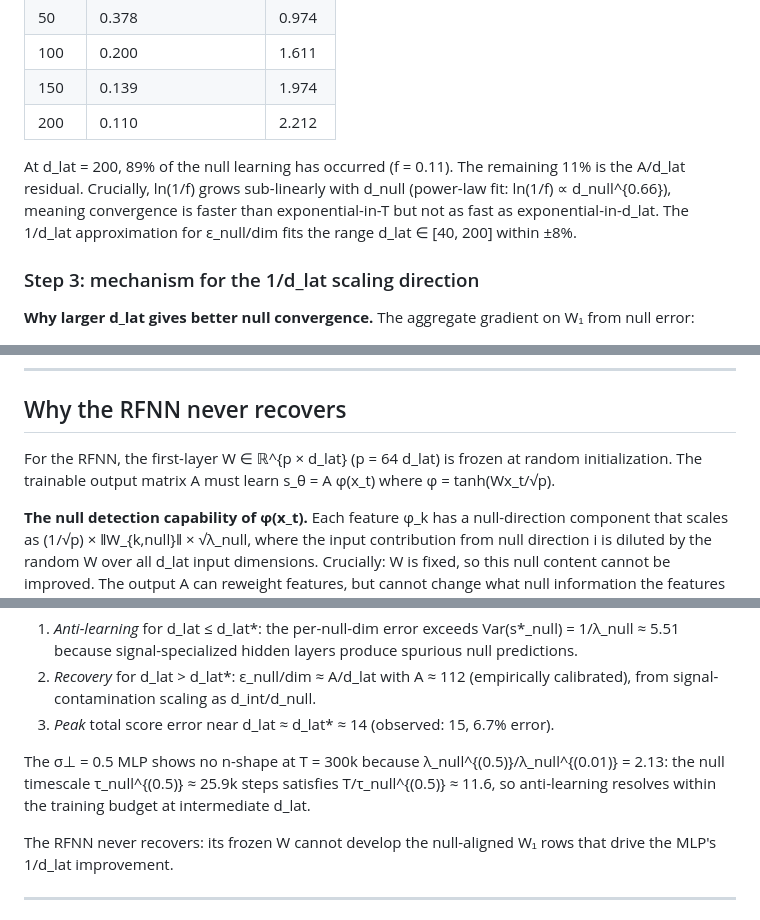
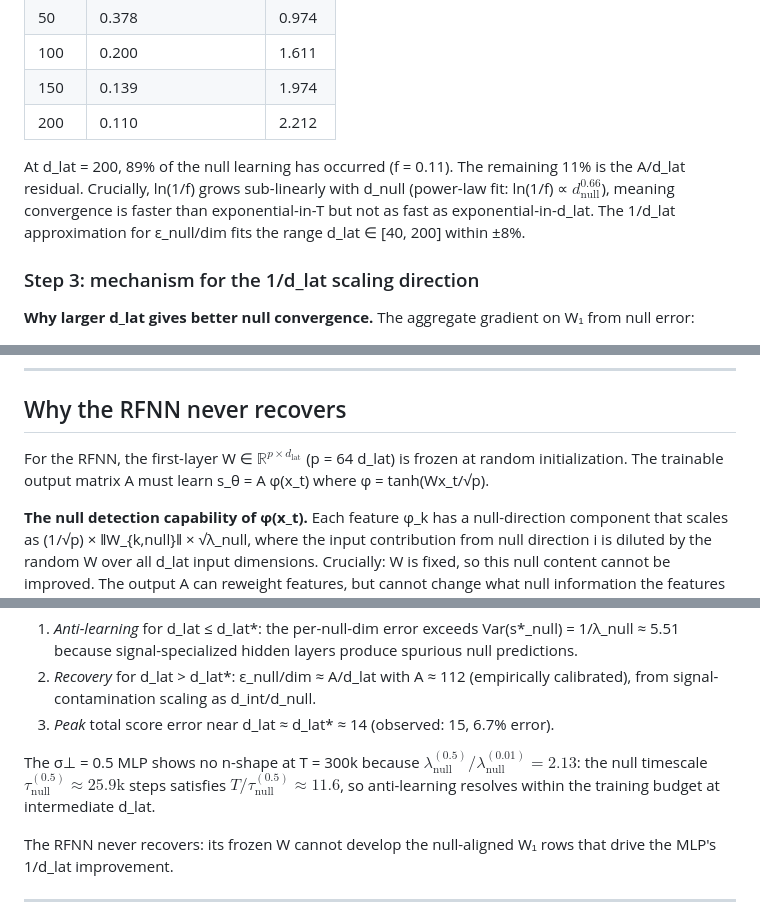
Before and after one commit to trevorbchen/latent_space_diffusion_analysis, a Markdown page: _next_steps/kevin_ushape_derivation.md, 3 parts joined by grey strips. Rendered like a GitHub page.

```diff
--- a/_next_steps/kevin_ushape_derivation.md
+++ b/_next_steps/kevin_ushape_derivation.md
@@ -161,7 +161,7 @@ The residual ε_null per dim ≈ A/d_lat = 112/d_lat at large d_lat is almost en
 | 150   | 0.139                   | 1.974   |
 | 200   | 0.110                   | 2.212   |
 
-At d_lat = 200, 89% of the null learning has occurred (f = 0.11). The remaining 11% is the A/d_lat residual. Crucially, ln(1/f) grows sub-linearly with d_null (power-law fit: ln(1/f) ∝ d_null^{0.66}), meaning convergence is faster than exponential-in-T but not as fast as exponential-in-d_lat. The 1/d_lat approximation for ε_null/dim fits the range d_lat ∈ [40, 200] within ±8%.
+At d_lat = 200, 89% of the null learning has occurred (f = 0.11). The remaining 11% is the A/d_lat residual. Crucially, ln(1/f) grows sub-linearly with d_null (power-law fit: ln(1/f) ∝ $d_{\mathrm{null}}^{0.66}$), meaning convergence is faster than exponential-in-T but not as fast as exponential-in-d_lat. The 1/d_lat approximation for ε_null/dim fits the range d_lat ∈ [40, 200] within ±8%.
 
 ### Step 3: mechanism for the 1/d_lat scaling direction
 
@@ -211,7 +211,7 @@ with d_lat* ≈ 14.1, A ≈ 112.
 
 ## Why the RFNN never recovers
 
-For the RFNN, the first-layer W ∈ ℝ^{p × d_lat} (p = 64 d_lat) is frozen at random initialization. The trainable output matrix A must learn s_θ = A φ(x_t) where φ = tanh(Wx_t/√p).
+For the RFNN, the first-layer W ∈ $\mathbb{R}^{p \times d_{\mathrm{lat}}}$ (p = 64 d_lat) is frozen at random initialization. The trainable output matrix A must learn s_θ = A φ(x_t) where φ = tanh(Wx_t/√p).
 
 **The null detection capability of φ(x_t).** Each feature φ_k has a null-direction component that scales as (1/√p) × ‖W_{k,null}‖ × √λ_null, where the input contribution from null direction i is diluted by the random W over all d_lat input dimensions. Crucially: W is fixed, so this null content cannot be improved. The output A can reweight features, but cannot change what null information the features contain.
 
@@ -237,7 +237,7 @@ $$d_{\rm lat}^* \approx 5\times(1 + 0.739\times 2.474) \approx 14.1$$
 2. *Recovery* for d_lat > d_lat*: ε_null/dim ≈ A/d_lat with A ≈ 112 (empirically calibrated), from signal-contamination scaling as d_int/d_null.
 3. *Peak* total score error near d_lat ≈ d_lat* ≈ 14 (observed: 15, 6.7% error).
 
-The σ⊥ = 0.5 MLP shows no n-shape at T = 300k because λ_null^{(0.5)}/λ_null^{(0.01)} = 2.13: the null timescale τ_null^{(0.5)} ≈ 25.9k steps satisfies T/τ_null^{(0.5)} ≈ 11.6, so anti-learning resolves within the training budget at intermediate d_lat.
+The σ⊥ = 0.5 MLP shows no n-shape at T = 300k because $\lambda_{\mathrm{null}}^{(0.5)}/\lambda_{\mathrm{null}}^{(0.01)} = 2.13$: the null timescale $\tau_{\mathrm{null}}^{(0.5)} \approx 25.9\mathrm{k}$ steps satisfies $T/\tau_{\mathrm{null}}^{(0.5)} \approx 11.6$, so anti-learning resolves within the training budget at intermediate d_lat.
 
 The RFNN never recovers: its frozen W cannot develop the null-aligned W₁ rows that drive the MLP's 1/d_lat improvement.
 
```
Also changed, not shown: other parts of _next_steps/kevin_ushape_derivation.md (+13 -13 lines).
